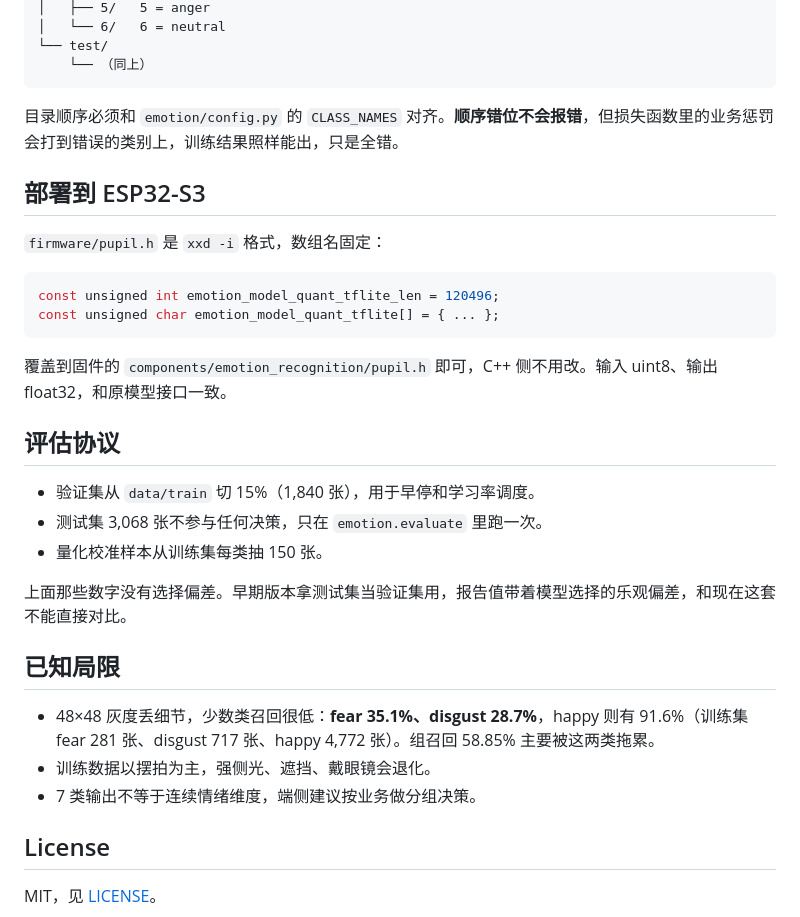
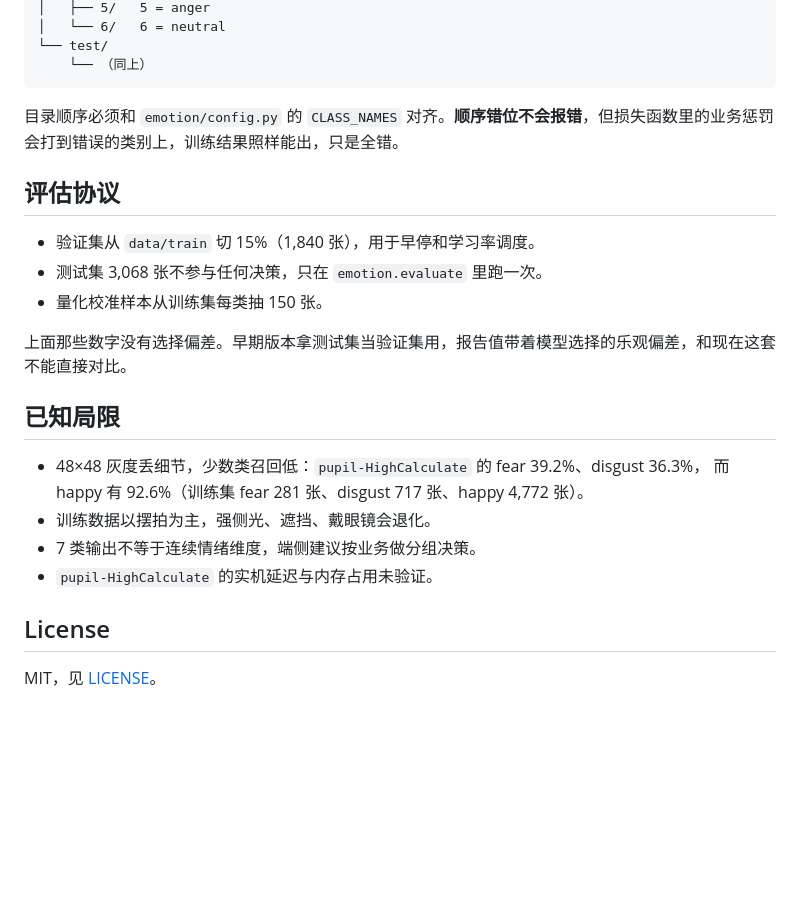
Before and after one commit to shishishi303/esp32-emotion, a Markdown page: README.md, the part around one of its changes. GitHub-like rendering; blank space fills up the shorter version.

````diff
--- a/README.md
+++ b/README.md
@@ -88,17 +148,6 @@ data/
 
 目录顺序必须和 `emotion/config.py` 的 `CLASS_NAMES` 对齐。**顺序错位不会报错**，但损失函数里的业务惩罚会打到错误的类别上，训练结果照样能出，只是全错。
 
-## 部署到 ESP32-S3
-
-`firmware/pupil.h` 是 `xxd -i` 格式，数组名固定：
-
-```c
-const unsigned int emotion_model_quant_tflite_len = 120496;
-const unsigned char emotion_model_quant_tflite[] = { ... };
-```
-
-覆盖到固件的 `components/emotion_recognition/pupil.h` 即可，C++ 侧不用改。输入 uint8、输出 float32，和原模型接口一致。
-
 ## 评估协议
 
 - 验证集从 `data/train` 切 15%（1,840 张），用于早停和学习率调度。
@@ -109,9 +158,11 @@ const unsigned char emotion_model_quant_tflite[] = { ... };
 
 ## 已知局限
 
-- 48×48 灰度丢细节，少数类召回很低：**fear 35.1%、disgust 28.7%**，happy 则有 91.6%（训练集 fear 281 张、disgust 717 张、happy 4,772 张）。组召回 58.85% 主要被这两类拖累。
+- 48×48 灰度丢细节，少数类召回低：`pupil-HighCalculate` 的 fear 39.2%、disgust 36.3%，
+  而 happy 有 92.6%（训练集 fear 281 张、disgust 717 张、happy 4,772 张）。
 - 训练数据以摆拍为主，强侧光、遮挡、戴眼镜会退化。
 - 7 类输出不等于连续情绪维度，端侧建议按业务做分组决策。
+- `pupil-HighCalculate` 的实机延迟与内存占用未验证。
 
 ## License
 
````
Also changed, not shown: other parts of README.md (+91 -31 lines), docs/business_confusion_matrix.png (added), docs/confusion_matrix.png, 13 other files.
